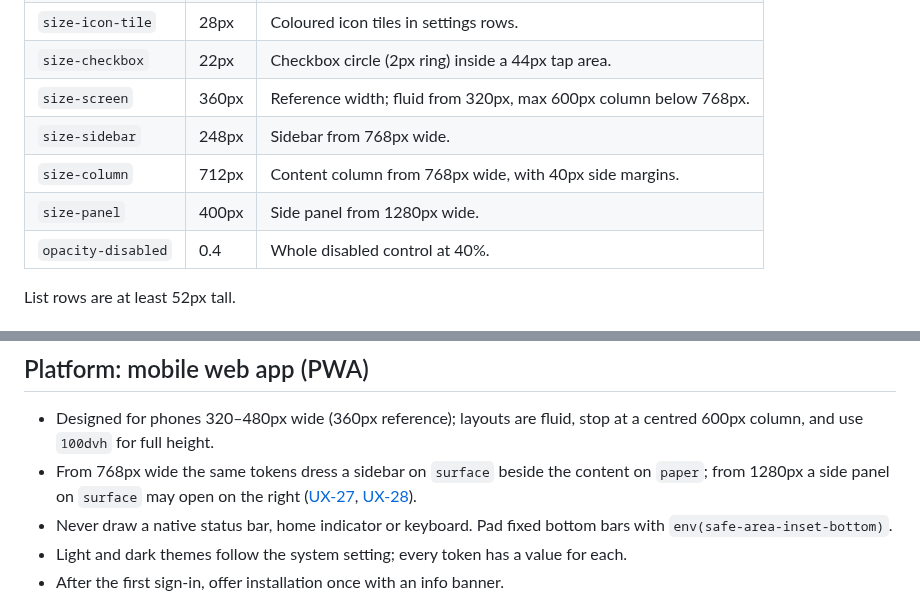
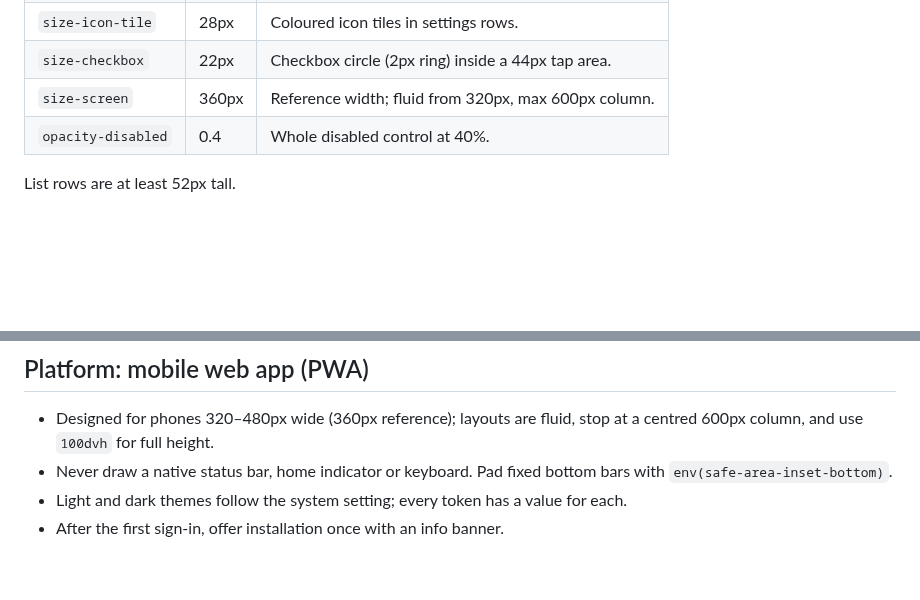
Before and after one commit to 02bbits/Agendal, a Markdown page: docs/01-product/theme-guide.md, 2 parts joined by grey strips. Rendered like a GitHub page; blank space fills up the shorter version.

Commit message:
docs: leave NF-8 and the theme guide to their owner (Refs #8)
The tablet and desktop rules stay in UX-27 and UX-28; nfr.md and theme-guide.md are back as they are on main.

```diff
--- a/docs/01-product/theme-guide.md
+++ b/docs/01-product/theme-guide.md
@@ -153,10 +153,7 @@ One radius, 12px, covers everything you press or type in. Only overlays float; e
 | `size-chip` | 32px | Chips, segmented control. |
 | `size-icon-tile` | 28px | Coloured icon tiles in settings rows. |
 | `size-checkbox` | 22px | Checkbox circle (2px ring) inside a 44px tap area. |
-| `size-screen` | 360px | Reference width; fluid from 320px, max 600px column below 768px. |
-| `size-sidebar` | 248px | Sidebar from 768px wide. |
-| `size-column` | 712px | Content column from 768px wide, with 40px side margins. |
-| `size-panel` | 400px | Side panel from 1280px wide. |
+| `size-screen` | 360px | Reference width; fluid from 320px, max 600px column. |
 | `opacity-disabled` | 0.4 | Whole disabled control at 40%. |
 
 List rows are at least 52px tall.
@@ -226,7 +223,6 @@ Accessibility minimums:
 ## Platform: mobile web app (PWA)
 
 - Designed for phones 320–480px wide (360px reference); layouts are fluid, stop at a centred 600px column, and use `100dvh` for full height.
-- From 768px wide the same tokens dress a sidebar on `surface` beside the content on `paper`; from 1280px a side panel on `surface` may open on the right ([UX-27](ux-standards.md#ux-27), [UX-28](ux-standards.md#ux-28)).
 - Never draw a native status bar, home indicator or keyboard. Pad fixed bottom bars with `env(safe-area-inset-bottom)`.
 - Light and dark themes follow the system setting; every token has a value for each.
 - After the first sign-in, offer installation once with an info banner.
```
Also changed, not shown: docs/05-quality/nfr.md (+2 -1 lines), docs/CHANGELOG.md (+1 -1 lines).
